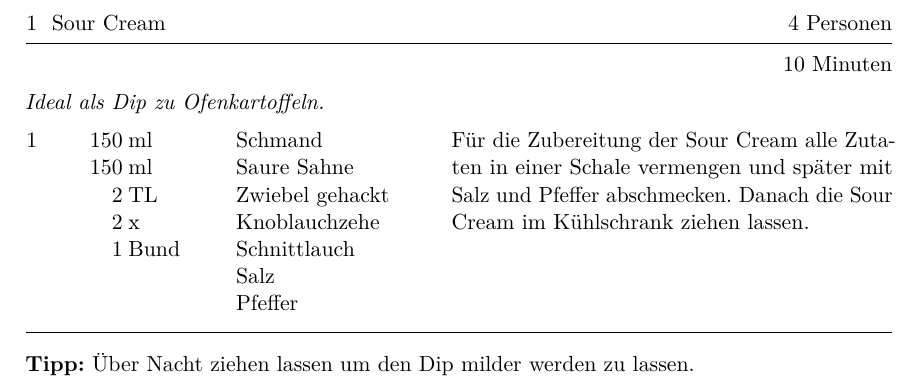
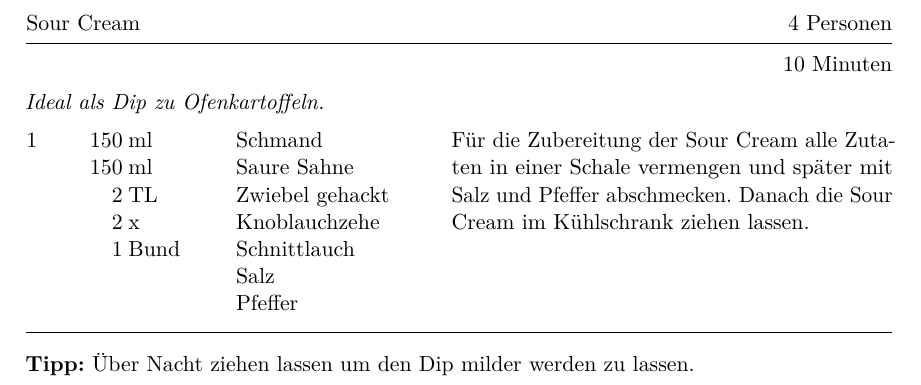
Before and after one commit to m-voit/recipes, a LaTeX document (recipe_sour_cream/recipe_sour_cream.tex): part of the page, cut so that both start at the same text. Compiled offline with pdfLaTeX.

Commit message:
removed numbering of sour cream recipe

```diff
--- a/recipe_sour_cream/recipe_sour_cream.tex
+++ b/recipe_sour_cream/recipe_sour_cream.tex
@@ -24,7 +24,7 @@
 \usepackage[ngerman]{babel}
 \usepackage{ellipsis}% Korrigiert den Weißraum um Auslassungspunkte
 \usepackage{microtype}% optischer Randausgleich etc.
-\usepackage{cuisine}[nonumber]
+\usepackage[nonumber]{cuisine}
 \usepackage{nicefrac}
 
 \selectlanguage{ngerman}
```
Also changed, not shown: recipe_sour_cream/recipe_sour_cream.pdf.
